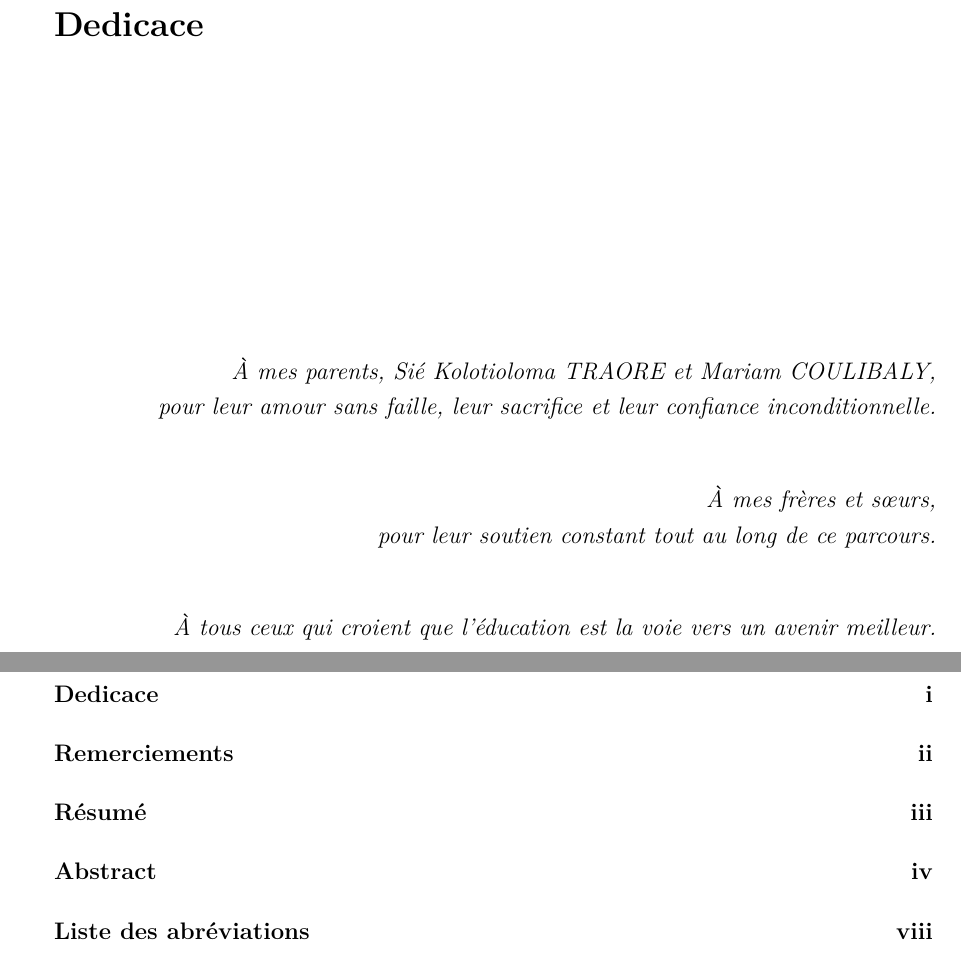
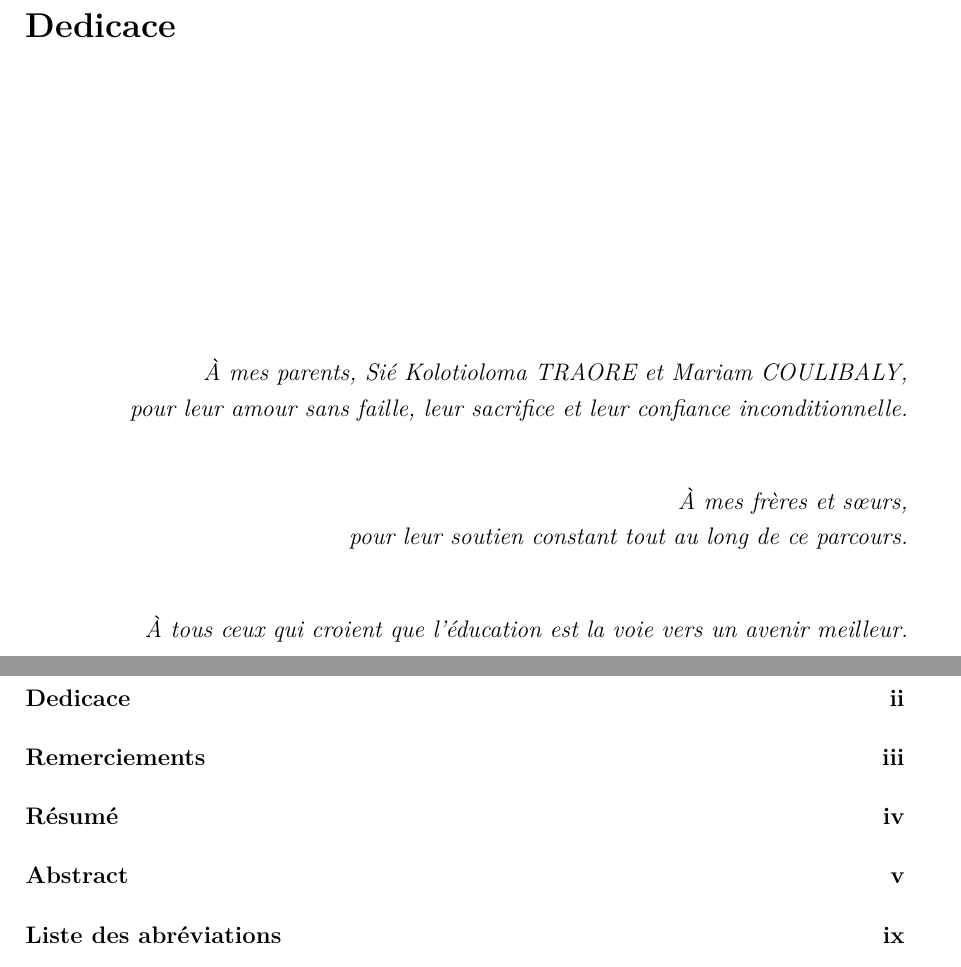
Before and after one commit to JODRAFF9/MEMOIRE, a LaTeX document (latex/main.tex): two parts of pages 2 and 58 of 60 before the commit and two parts of pages 3 and 65 of 67 after it, joined at a grey line, cut so that both start at the same text. Compiled offline with pdfLaTeX.

Commit message:
Rétablir le saut de page automatique avant chaque section
Co-Authored-By: Claude Sonnet 4.6 <noreply@anthropic.com>
Claude-Session: https://claude.ai/code/session_01837AJxDdpW6rUH9DV9QD1H

```diff
--- a/latex/main.tex
+++ b/latex/main.tex
@@ -90,6 +90,10 @@
 \usepackage{enumitem}
 \setlist[itemize]{noitemsep, topsep=4pt}
 \setlist[enumerate]{noitemsep, topsep=4pt}
+
+% ── Saut de page avant chaque \section ─────────────────────
+\usepackage{etoolbox}
+\pretocmd{\section}{\clearpage}{}{}
 
 % ── Annexes ─────────────────────────────────────────────────
 \usepackage{appendix}
```
